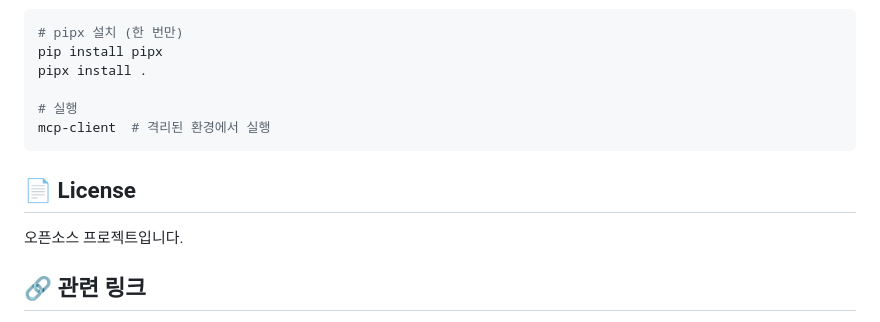
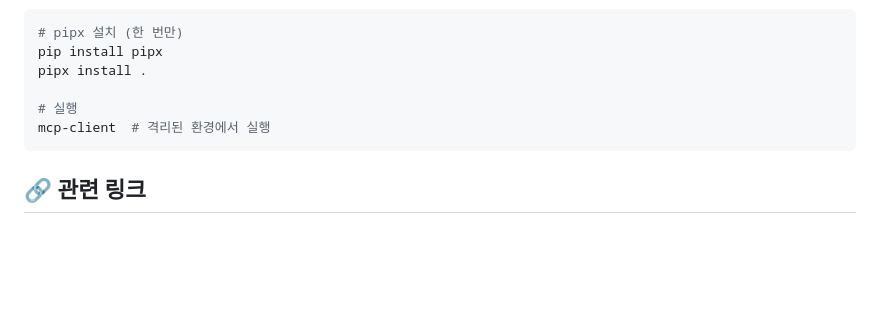
Before and after one commit to jih4855/MCP_cli_client, a Markdown page: README.md, the part around the change. Rendered like a GitHub page; blank space fills up the shorter version.

````diff
--- a/README.md
+++ b/README.md
@@ -307,10 +307,6 @@ pipx install .
 mcp-client  # 격리된 환경에서 실행
 ```
 
-## 📄 License
-
-오픈소스 프로젝트입니다.
-
 ## 🔗 관련 링크
 
 - [MCP 공식 문서](https://modelcontextprotocol.io/)
````
